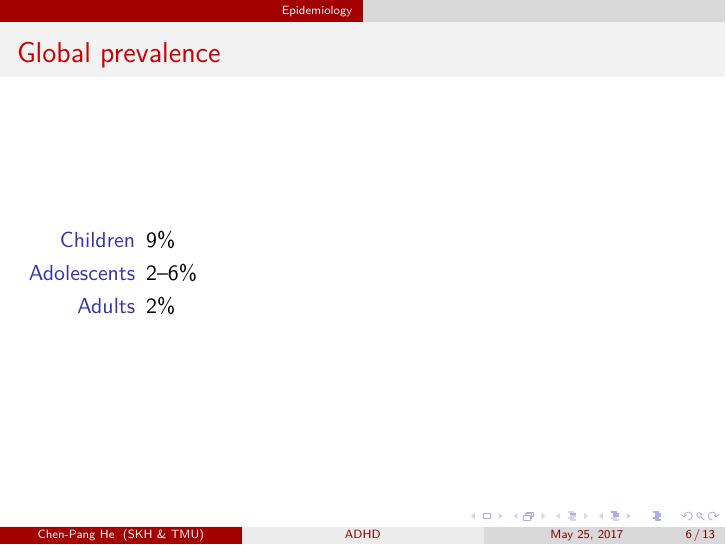
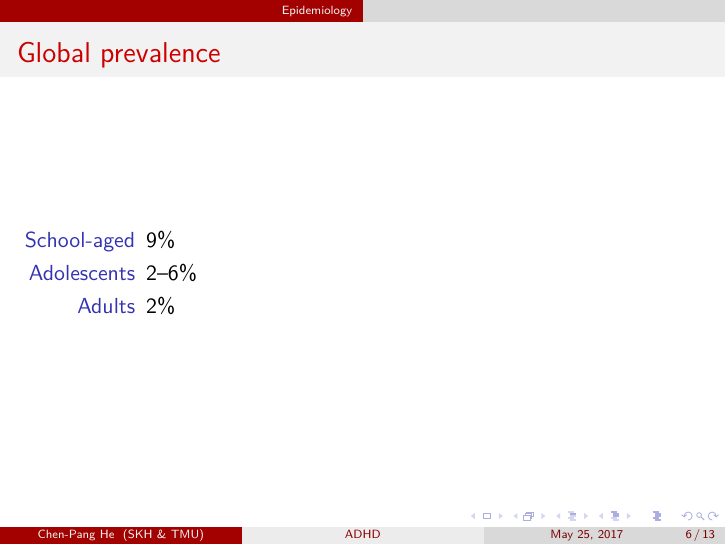
Before and after one commit to jdh8/ADHD, LaTeX slides (adhd/adhd.tex): page 6 of 13. Compiled offline with XeLaTeX; a missing font is replaced by an installed copy or a similar font.

Commit message:
Describe school age children as more precise "school-aged" instead of "children"

```diff
--- a/adhd/adhd.tex
+++ b/adhd/adhd.tex
@@ -54,7 +54,7 @@
 \section{Epidemiology}
 \begin{frame}{Global prevalence}
 \begin{description}
-    \item[Children] 9\%
+    \item[School-aged] 9\%
     \item[Adolescents] 2--6\%
     \item[Adults] 2\%
 \end{description}
```
